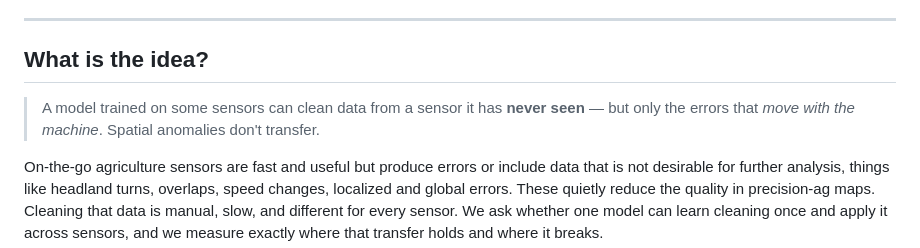
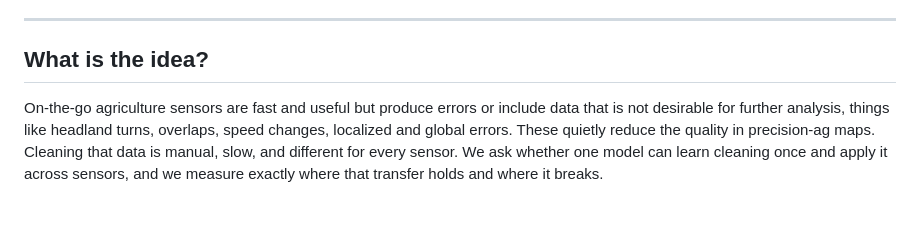
Before and after one commit to Dozer3530/RETA-ML, a Markdown page: README.md, the part around the change. Rendered like a GitHub page; blank space fills up the shorter version.

Commit message:
Update README to clarify model's data cleaning abilities
Removed explanation about model capabilities regarding spatial anomalies.

```diff
--- a/README.md
+++ b/README.md
@@ -13,9 +13,6 @@ build on the work.
 ---
 
 ## What is the idea?
-
-> A model trained on some sensors can clean data from a sensor it has **never seen** —
-> but only the errors that *move with the machine*. Spatial anomalies don't transfer.
 
 On-the-go agriculture sensors are fast and useful but produce errors or include data that is not desirable for further analysis, things like headland turns, overlaps, speed changes, localized and global errors. These quietly reduce the quality in precision-ag maps. Cleaning that
 data is manual, slow, and different for every sensor. We ask whether one model can learn
```
